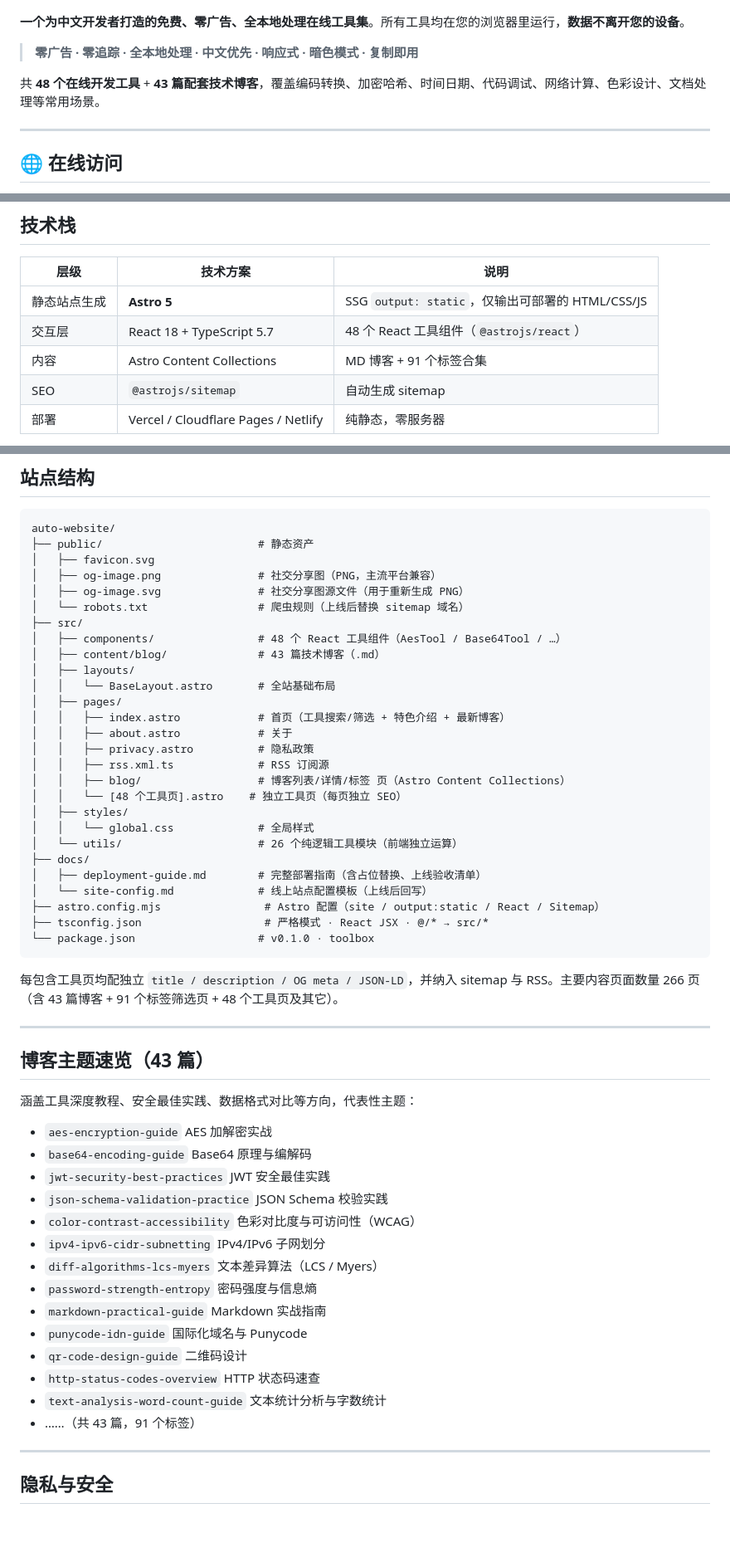
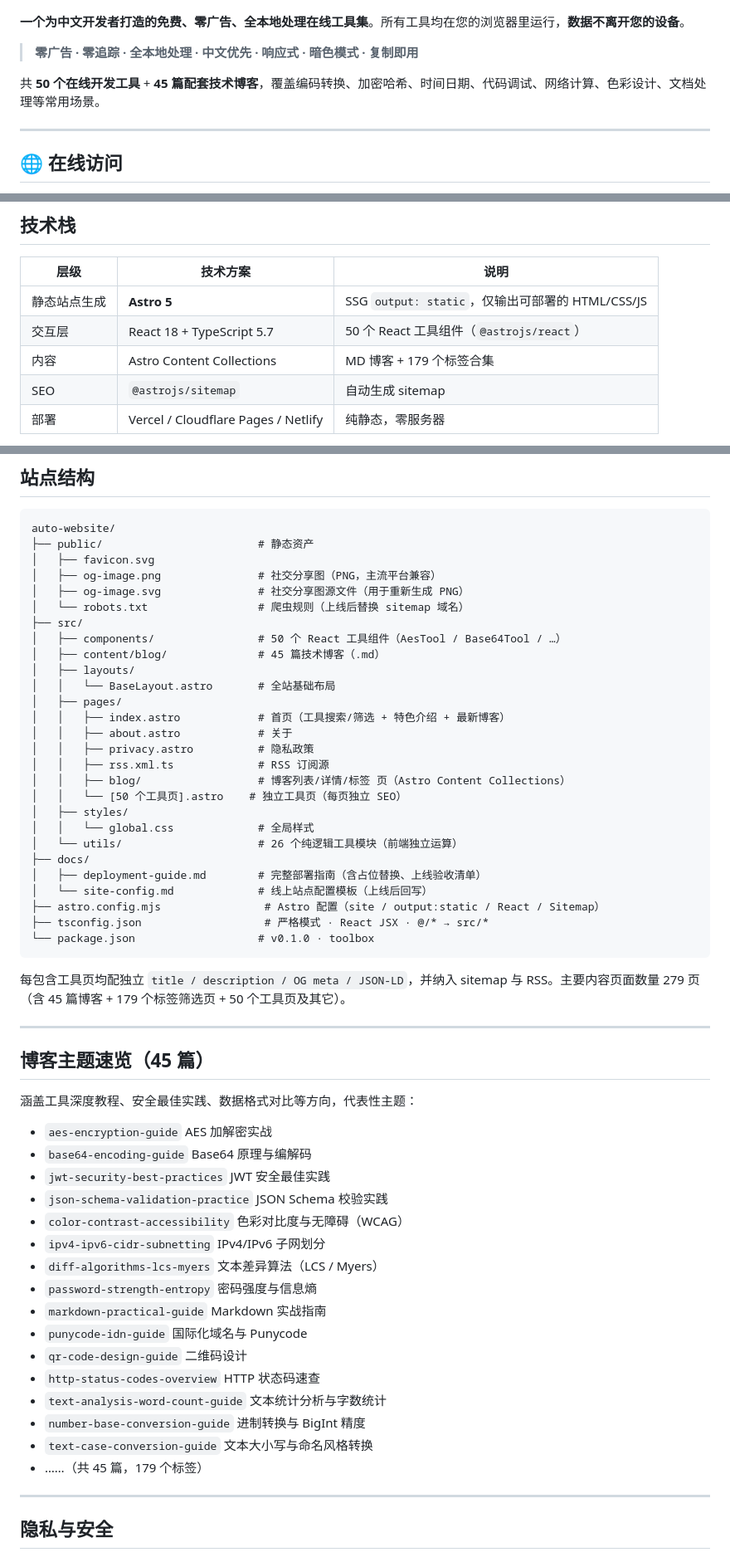
Before and after one commit to findlist/auto-website, a Markdown page: README.md, 3 parts joined by grey strips. Shown at 83% size. GitHub-like rendering; blank space fills up the shorter version.

Commit message:
docs: 更新 README 工具清单同步至 50 个工具 + 45 篇博客 + 179 个标签

````diff
--- a/README.md
+++ b/README.md
@@ -20,7 +20,7 @@
 
 > **零广告 · 零追踪 · 全本地处理 · 中文优先 · 响应式 · 暗色模式 · 复制即用**
 
-共 **48 个在线开发工具** + **43 篇配套技术博客**，覆盖编码转换、加密哈希、时间日期、代码调试、网络计算、色彩设计、文档处理等常用场景。
+共 **50 个在线开发工具** + **45 篇配套技术博客**，覆盖编码转换、加密哈希、时间日期、代码调试、网络计算、色彩设计、文档处理等常用场景。
 
 ---
 
@@ -103,8 +103,8 @@
 | 层级 | 技术方案 | 说明 |
 | --- | --- | --- |
 | 静态站点生成 | **Astro 5** | SSG `output: static`，仅输出可部署的 HTML/CSS/JS |
-| 交互层 | React 18 + TypeScript 5.7 | 48 个 React 工具组件（`@astrojs/react`） |
-| 内容 | Astro Content Collections | MD 博客 + 91 个标签合集 |
+| 交互层 | React 18 + TypeScript 5.7 | 50 个 React 工具组件（`@astrojs/react`） |
+| 内容 | Astro Content Collections | MD 博客 + 179 个标签合集 |
 | SEO | `@astrojs/sitemap` | 自动生成 sitemap |
 | 部署 | Vercel / Cloudflare Pages / Netlify | 纯静态，零服务器 |
 
@@ -158,8 +158,8 @@ auto-website/
 │   ├── og-image.svg               # 社交分享图源文件（用于重新生成 PNG）
 │   └── robots.txt                 # 爬虫规则（上线后替换 sitemap 域名）
 ├── src/
-│   ├── components/                # 48 个 React 工具组件（AesTool / Base64Tool / …）
-│   ├── content/blog/              # 43 篇技术博客（.md）
+│   ├── components/                # 50 个 React 工具组件（AesTool / Base64Tool / …）
+│   ├── content/blog/              # 45 篇技术博客（.md）
 │   ├── layouts/
 │   │   └── BaseLayout.astro       # 全站基础布局
 │   ├── pages/
@@ -168,7 +168,7 @@ auto-website/
 │   │   ├── privacy.astro          # 隐私政策
 │   │   ├── rss.xml.ts             # RSS 订阅源
 │   │   ├── blog/                  # 博客列表/详情/标签 页（Astro Content Collections）
-│   │   └── [48 个工具页].astro    # 独立工具页（每页独立 SEO）
+│   │   └── [50 个工具页].astro    # 独立工具页（每页独立 SEO）
 │   ├── styles/
 │   │   └── global.css             # 全局样式
 │   └── utils/                     # 26 个纯逻辑工具模块（前端独立运算）
@@ -180,11 +180,11 @@ auto-website/
 └── package.json                   # v0.1.0 · toolbox
 ```
 
-每包含工具页均配独立 `title / description / OG meta / JSON-LD`，并纳入 sitemap 与 RSS。主要内容页面数量 266 页（含 43 篇博客 + 91 个标签筛选页 + 48 个工具页及其它）。
+每包含工具页均配独立 `title / description / OG meta / JSON-LD`，并纳入 sitemap 与 RSS。主要内容页面数量 279 页（含 45 篇博客 + 179 个标签筛选页 + 50 个工具页及其它）。
 
 ---
 
-## 博客主题速览（43 篇）
+## 博客主题速览（45 篇）
 
 涵盖工具深度教程、安全最佳实践、数据格式对比等方向，代表性主题：
 
@@ -192,7 +192,7 @@ auto-website/
 - `base64-encoding-guide` Base64 原理与编解码
 - `jwt-security-best-practices` JWT 安全最佳实践
 - `json-schema-validation-practice` JSON Schema 校验实践
-- `color-contrast-accessibility` 色彩对比度与可访问性（WCAG）
+- `color-contrast-accessibility` 色彩对比度与无障碍（WCAG）
 - `ipv4-ipv6-cidr-subnetting` IPv4/IPv6 子网划分
 - `diff-algorithms-lcs-myers` 文本差异算法（LCS / Myers）
 - `password-strength-entropy` 密码强度与信息熵
@@ -201,7 +201,9 @@ auto-website/
 - `qr-code-design-guide` 二维码设计
 - `http-status-codes-overview` HTTP 状态码速查
 - `text-analysis-word-count-guide` 文本统计分析与字数统计
-- ……（共 43 篇，91 个标签）
+- `number-base-conversion-guide` 进制转换与 BigInt 精度
+- `text-case-conversion-guide` 文本大小写与命名风格转换
+- ……（共 45 篇，179 个标签）
 
 ---
 
````
Also changed, not shown: other parts of README.md (+5 -5 lines).
